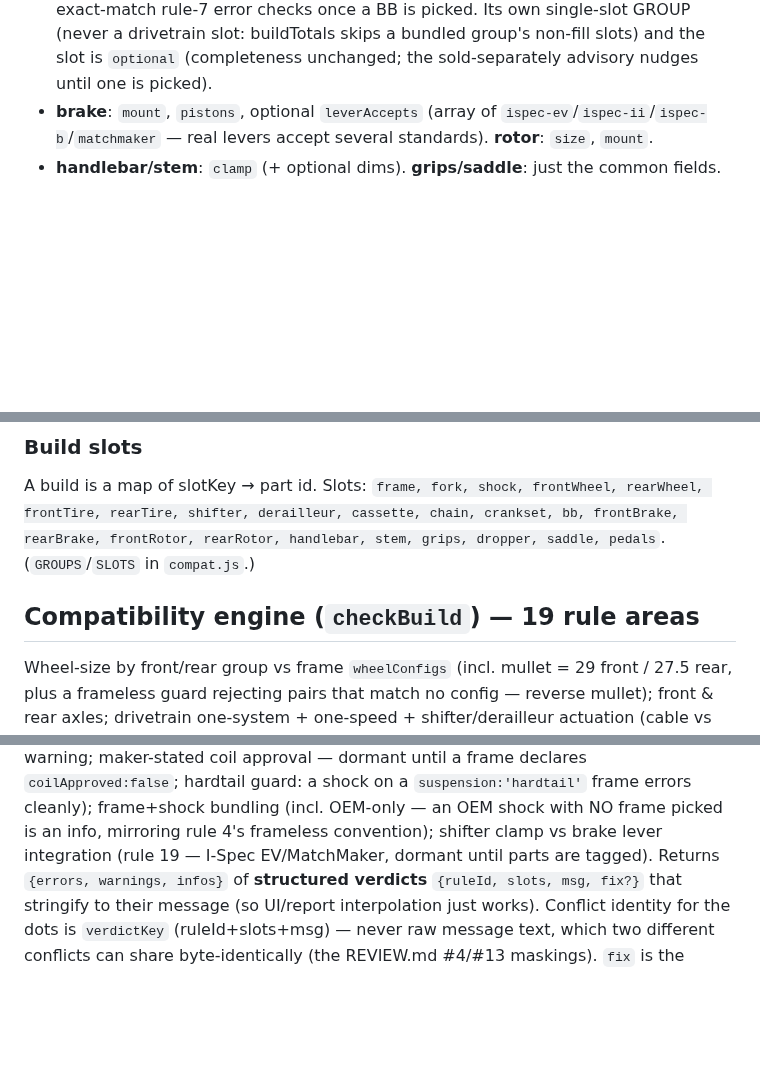
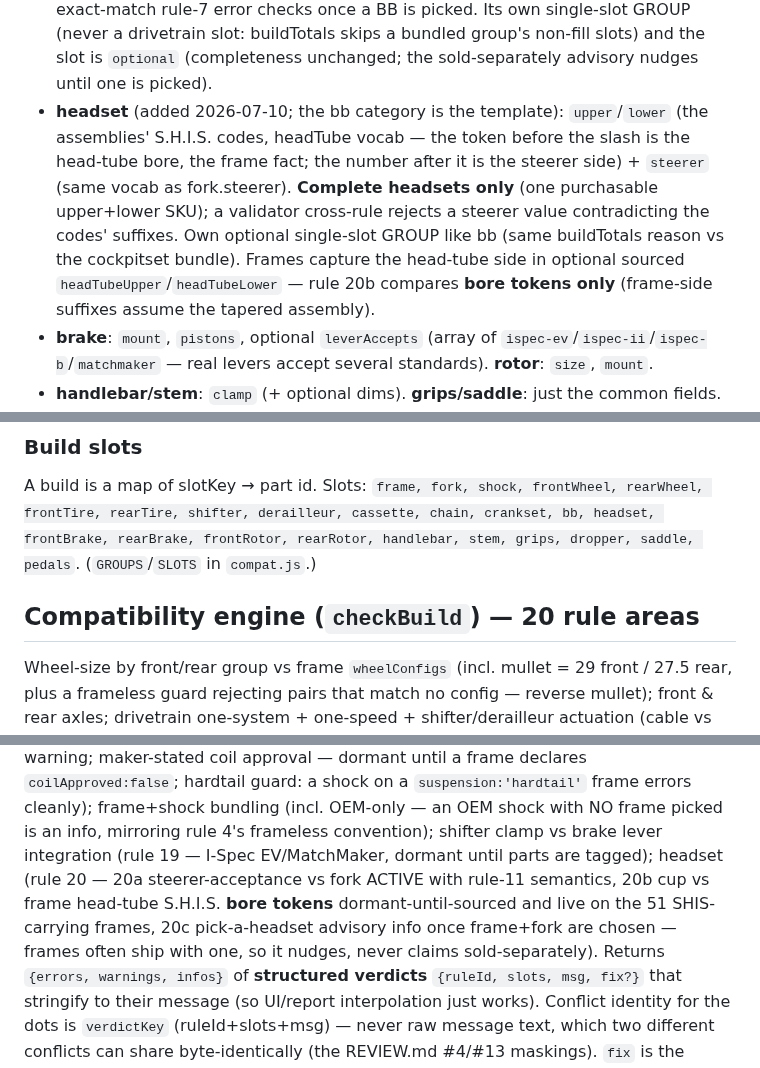
Before and after one commit to dwills38/trailbuilder, a Markdown page: CLAUDE.md, 3 parts joined by grey strips. Drawn GitHub-style; blank space fills up the shorter version.

Commit message:
docs: CLAUDE.md 20 rule areas + headset data-model bullet + slot list; DATA-ENTRY-TEMPLATE hs prefix, headset variant-token order, complete-only + steerer-suffix mapping traps

```diff
--- a/CLAUDE.md
+++ b/CLAUDE.md
@@ -101,6 +101,7 @@ Category-specific fields (enforced by `schema.js` → `SCHEMA`, using vocabulari
 - **shifter / derailleur / cassette / chain**: `system` (`sram-eagle`/`sram-transmission`/`shimano-12`), `speeds`; shifter + derailleur also `actuation` (`cable`/`electronic` — same system, but a trigger can't drive an AXS mech); shifter optional `clampType` (`ispec-ev`/`ispec-ii`/`ispec-b`/`matchmaker`/`band`/`pod`); derailleur also `maxCog`,`mount`; cassette also `freehub`,`minCog`,`maxCog` (numeric — the display range is derived; HG floor is 11T, validator-enforced).
 - **crankset**: `bb` (spindle interface: `DUB`/`24mm`/`30mm`/`p3`), optional `ring`, nullable `ringStd` (`t-type`/`standard-12`/null = ring sold separately), `speeds`, optional `chainline` (number, mm — display-only).
 - **bb** (the bottom bracket itself, added at the dossier rule-7 review): `shell` (frame standard, frameBb vocab) + `spindle` (crank interface, crankBb vocab) — both exact-match rule-7 error checks once a BB is picked. Its own single-slot GROUP (never a drivetrain slot: buildTotals skips a bundled group's non-fill slots) and the slot is `optional` (completeness unchanged; the sold-separately advisory nudges until one is picked).
+- **headset** (added 2026-07-10; the bb category is the template): `upper`/`lower` (the assemblies' S.H.I.S. codes, headTube vocab — the token before the slash is the head-tube bore, the frame fact; the number after it is the steerer side) + `steerer` (same vocab as fork.steerer). **Complete headsets only** (one purchasable upper+lower SKU); a validator cross-rule rejects a steerer value contradicting the codes' suffixes. Own optional single-slot GROUP like bb (same buildTotals reason vs the cockpitset bundle). Frames capture the head-tube side in optional sourced `headTubeUpper`/`headTubeLower` — rule 20b compares **bore tokens only** (frame-side suffixes assume the tapered assembly).
 - **brake**: `mount`, `pistons`, optional `leverAccepts` (array of `ispec-ev`/`ispec-ii`/`ispec-b`/`matchmaker` — real levers accept several standards).   **rotor**: `size`, `mount`.
 - **handlebar/stem**: `clamp` (+ optional dims).  **grips/saddle**: just the common fields.
 - **dropper**: `diameter`, `drop`.  **pedal**: `style` (`flat`/`clip`) — pairs; 9/16" thread fits every crank, so no compat rules.
@@ -109,10 +110,10 @@ Category-specific fields (enforced by `schema.js` → `SCHEMA`, using vocabulari
 ### Build slots
 
 A build is a map of slotKey → part id. Slots: `frame, fork, shock, frontWheel, rearWheel,
-frontTire, rearTire, shifter, derailleur, cassette, chain, crankset, bb, frontBrake, rearBrake,
+frontTire, rearTire, shifter, derailleur, cassette, chain, crankset, bb, headset, frontBrake, rearBrake,
 frontRotor, rearRotor, handlebar, stem, grips, dropper, saddle, pedals`. (`GROUPS`/`SLOTS` in `compat.js`.)
 
-## Compatibility engine (`checkBuild`) — 19 rule areas
+## Compatibility engine (`checkBuild`) — 20 rule areas
 
 Wheel-size by front/rear group vs frame `wheelConfigs` (incl. mullet = 29 front / 27.5 rear,
 plus a frameless guard rejecting pairs that match no config — reverse mullet);
@@ -137,7 +138,10 @@ dormant until a frame declares `coilApproved:false`; hardtail guard: a shock on
 `suspension:'hardtail'` frame errors cleanly); frame+shock bundling (incl. OEM-only — an OEM
 shock with NO frame picked is an info, mirroring rule 4's frameless convention);
 shifter clamp vs brake lever integration (rule 19 — I-Spec EV/MatchMaker, dormant until parts
-are tagged).
+are tagged); headset (rule 20 — 20a steerer-acceptance vs fork ACTIVE with rule-11 semantics,
+20b cup vs frame head-tube S.H.I.S. **bore tokens** dormant-until-sourced and live on the
+51 SHIS-carrying frames, 20c pick-a-headset advisory info once frame+fork are chosen — frames
+often ship with one, so it nudges, never claims sold-separately).
 Returns `{errors, warnings, infos}` of **structured verdicts** `{ruleId, slots, msg, fix?}` that
 stringify to their message (so UI/report interpolation just works). Conflict identity for the
 dots is `verdictKey` (ruleId+slots+msg) — never raw message text, which two different conflicts
```
Also changed, not shown: tools/DATA-ENTRY-TEMPLATE.md (+5 -2 lines).
